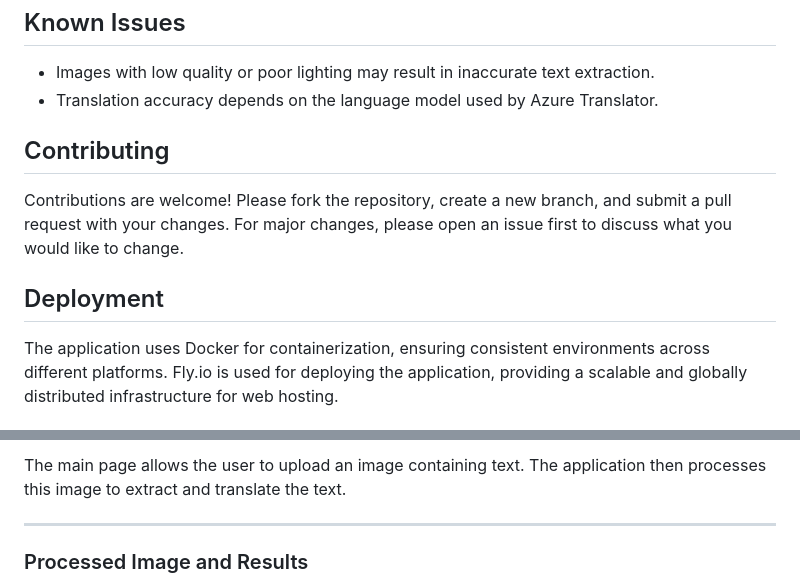
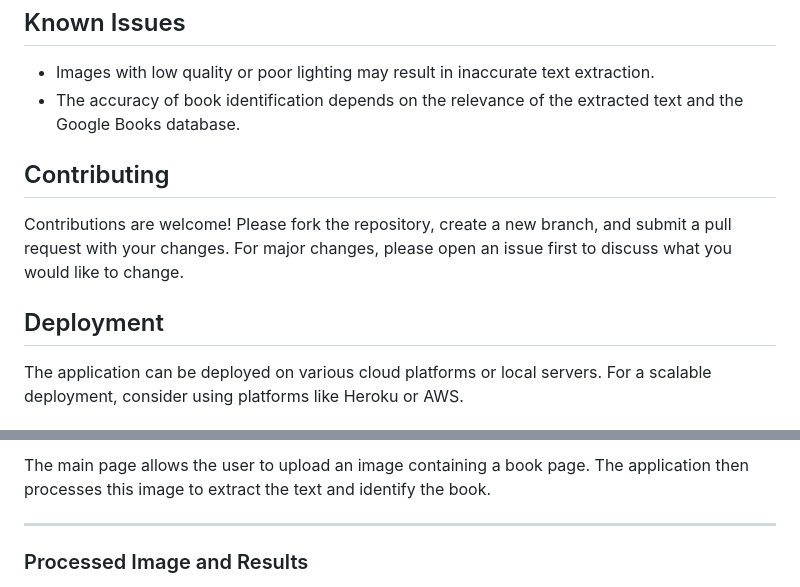
Before and after one commit to pedromussi1/OCRbookfinder_Web, a Markdown page: README.md, 2 parts joined by grey strips. GitHub-like rendering.

```diff
--- a/README.md
+++ b/README.md
@@ -76,12 +72,12 @@ source .venv/bin/activate  # On Windows, use `.venv\Scripts\activate`</code></pr
 <h2>Known Issues</h2>
 <ul>
     <li>Images with low quality or poor lighting may result in inaccurate text extraction.</li>
-    <li>Translation accuracy depends on the language model used by Azure Translator.</li>
+    <li>The accuracy of book identification depends on the relevance of the extracted text and the Google Books database.</li>
 </ul>
 
 <h2>Contributing</h2>
 <p>Contributions are welcome! Please fork the repository, create a new branch, and submit a pull request with your changes. For major changes, please open an issue first to discuss what you would like to change.</p>
 
 <h2>Deployment</h2>
-<p>The application uses Docker for containerization, ensuring consistent environments across different platforms. Fly.io is used for deploying the application, providing a scalable and globally distributed infrastructure for web hosting.</p>
+<p>The application can be deployed on various cloud platforms or local servers. For a scalable deployment, consider using platforms like Heroku or AWS.</p>
 
@@ -98,9 +89,7 @@ source .venv/bin/activate  # On Windows, use `.venv\Scripts\activate`</code></pr
 </p>
-
-<p>The main page allows the user to upload an image containing text. The application then processes this image to extract and translate the text.</p>
+<p>The main page allows the user to upload an image containing a book page. The application then processes this image to extract the text and identify the book.</p>
 
 <hr>
 
 <h3>Processed Image and Results</h3>
-
 <p align="center">
```
Also changed, not shown: other parts of README.md (+16 -27 lines).
